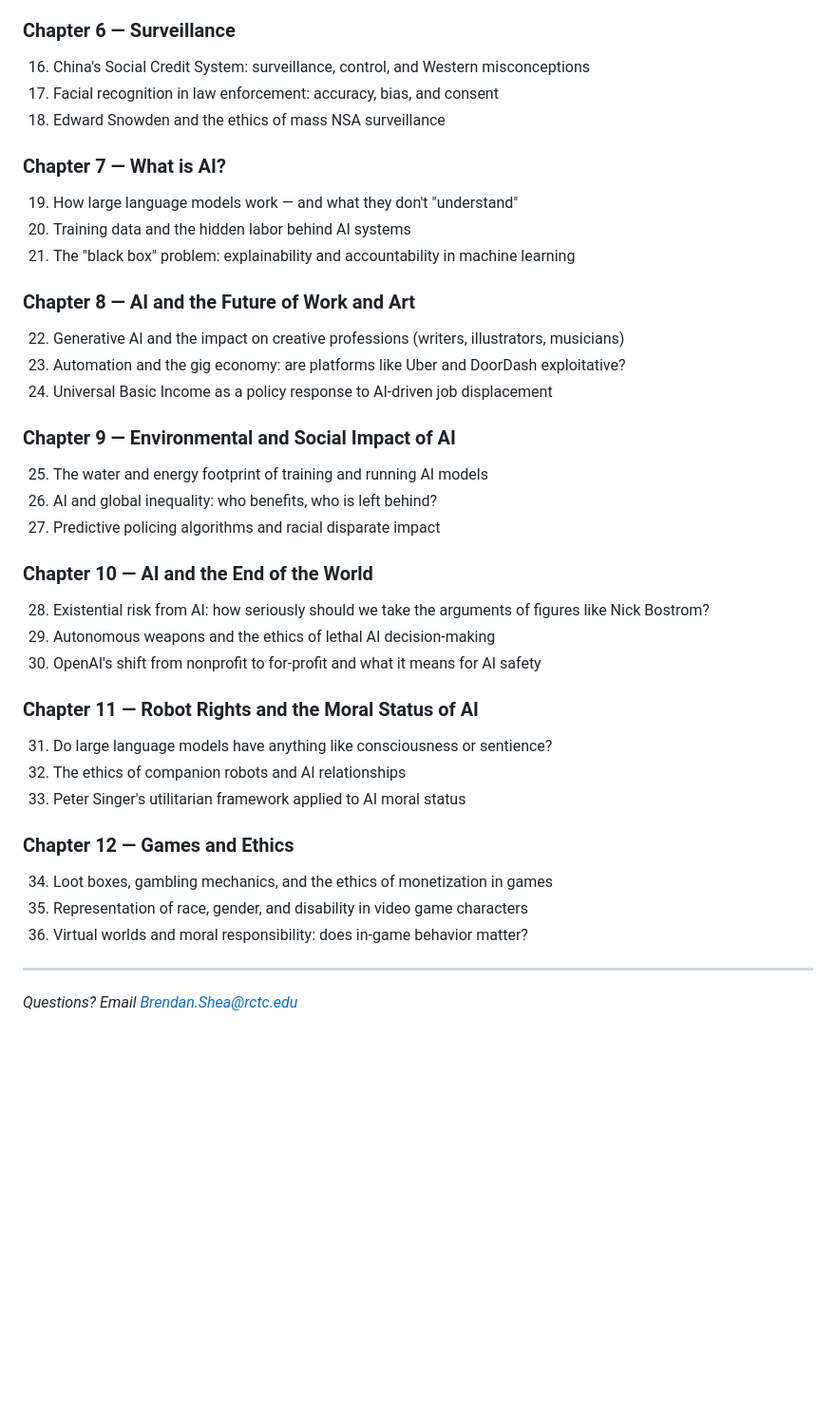
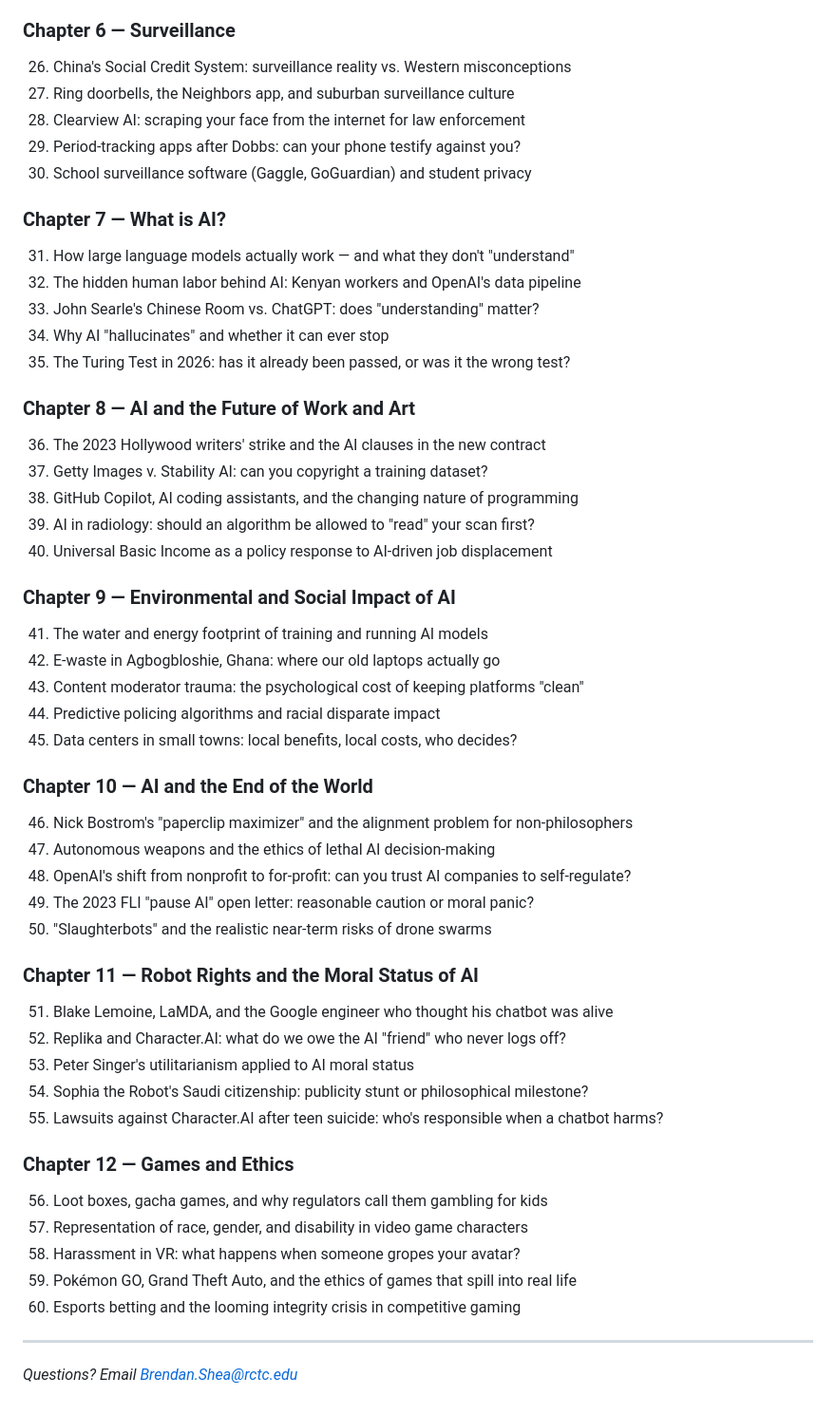
Before and after one commit to brendanpshea/computing_ai_ethics, a Markdown page: docs/final_project.md, the part around one of its changes. Shown at 95% size. Drawn GitHub-style; blank space fills up the shorter version.

Commit message:
Final project update

```diff
--- a/docs/final_project.md
+++ b/docs/final_project.md
@@ -65,38 +77,52 @@ You may work with **one partner**. Both partners must appear on camera in the pr
 
 ### Chapter 6 — Surveillance
-16. China's Social Credit System: surveillance, control, and Western misconceptions
-17. Facial recognition in law enforcement: accuracy, bias, and consent
-18. Edward Snowden and the ethics of mass NSA surveillance
+26. China's Social Credit System: surveillance reality vs. Western misconceptions
+27. Ring doorbells, the Neighbors app, and suburban surveillance culture
+28. Clearview AI: scraping your face from the internet for law enforcement
+29. Period-tracking apps after Dobbs: can your phone testify against you?
+30. School surveillance software (Gaggle, GoGuardian) and student privacy
 
 ### Chapter 7 — What is AI?
-19. How large language models work — and what they don't "understand"
-20. Training data and the hidden labor behind AI systems
-21. The "black box" problem: explainability and accountability in machine learning
+31. How large language models actually work — and what they don't "understand"
+32. The hidden human labor behind AI: Kenyan workers and OpenAI's data pipeline
+33. John Searle's Chinese Room vs. ChatGPT: does "understanding" matter?
+34. Why AI "hallucinates" and whether it can ever stop
+35. The Turing Test in 2026: has it already been passed, or was it the wrong test?
 
 ### Chapter 8 — AI and the Future of Work and Art
-22. Generative AI and the impact on creative professions (writers, illustrators, musicians)
-23. Automation and the gig economy: are platforms like Uber and DoorDash exploitative?
-24. Universal Basic Income as a policy response to AI-driven job displacement
+36. The 2023 Hollywood writers' strike and the AI clauses in the new contract
+37. Getty Images v. Stability AI: can you copyright a training dataset?
+38. GitHub Copilot, AI coding assistants, and the changing nature of programming
+39. AI in radiology: should an algorithm be allowed to "read" your scan first?
+40. Universal Basic Income as a policy response to AI-driven job displacement
 
 ### Chapter 9 — Environmental and Social Impact of AI
-25. The water and energy footprint of training and running AI models
-26. AI and global inequality: who benefits, who is left behind?
-27. Predictive policing algorithms and racial disparate impact
+41. The water and energy footprint of training and running AI models
+42. E-waste in Agbogbloshie, Ghana: where our old laptops actually go
+43. Content moderator trauma: the psychological cost of keeping platforms "clean"
+44. Predictive policing algorithms and racial disparate impact
+45. Data centers in small towns: local benefits, local costs, who decides?
 
 ### Chapter 10 — AI and the End of the World
-28. Existential risk from AI: how seriously should we take the arguments of figures like Nick Bostrom?
-29. Autonomous weapons and the ethics of lethal AI decision-making
-30. OpenAI's shift from nonprofit to for-profit and what it means for AI safety
+46. Nick Bostrom's "paperclip maximizer" and the alignment problem for non-philosophers
+47. Autonomous weapons and the ethics of lethal AI decision-making
+48. OpenAI's shift from nonprofit to for-profit: can you trust AI companies to self-regulate?
+49. The 2023 FLI "pause AI" open letter: reasonable caution or moral panic?
+50. "Slaughterbots" and the realistic near-term risks of drone swarms
 
 ### Chapter 11 — Robot Rights and the Moral Status of AI
-31. Do large language models have anything like consciousness or sentience?
-32. The ethics of companion robots and AI relationships
-33. Peter Singer's utilitarian framework applied to AI moral status
+51. Blake Lemoine, LaMDA, and the Google engineer who thought his chatbot was alive
+52. Replika and Character.AI: what do we owe the AI "friend" who never logs off?
+53. Peter Singer's utilitarianism applied to AI moral status
+54. Sophia the Robot's Saudi citizenship: publicity stunt or philosophical milestone?
+55. Lawsuits against Character.AI after teen suicide: who's responsible when a chatbot harms?
 
 ### Chapter 12 — Games and Ethics
-34. Loot boxes, gambling mechanics, and the ethics of monetization in games
-35. Representation of race, gender, and disability in video game characters
-36. Virtual worlds and moral responsibility: does in-game behavior matter?
+56. Loot boxes, gacha games, and why regulators call them gambling for kids
+57. Representation of race, gender, and disability in video game characters
+58. Harassment in VR: what happens when someone gropes your avatar?
+59. Pokémon GO, Grand Theft Auto, and the ethics of games that spill into real life
+60. Esports betting and the looming integrity crisis in competitive gaming
 
 ---
 
```
Also changed, not shown: other parts of docs/final_project.md (+28 -16 lines).
